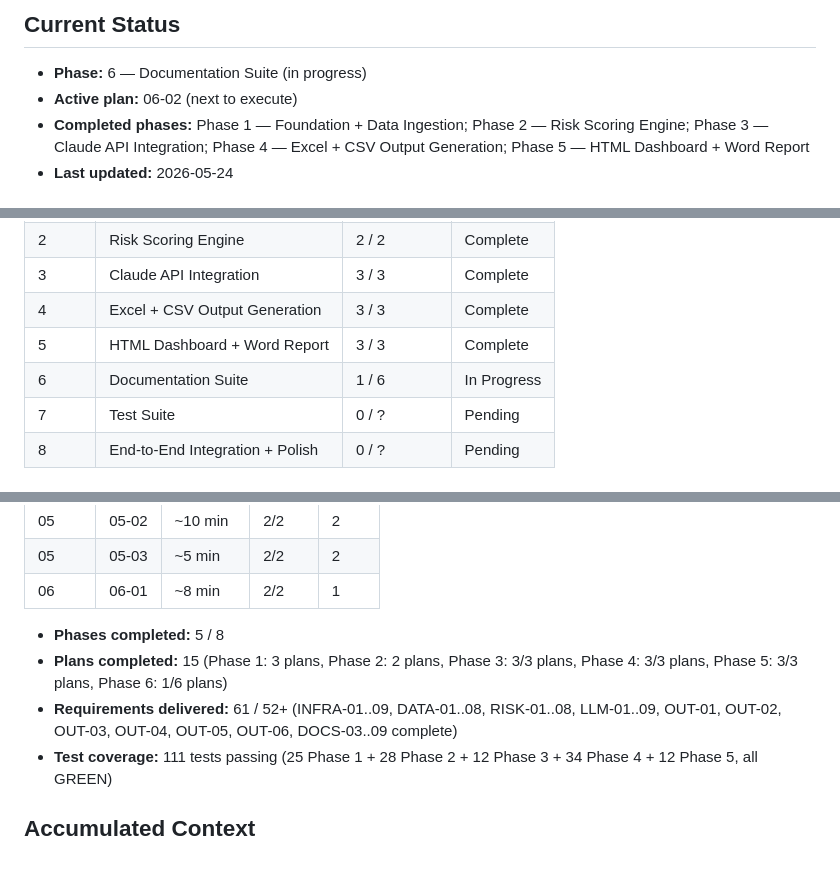
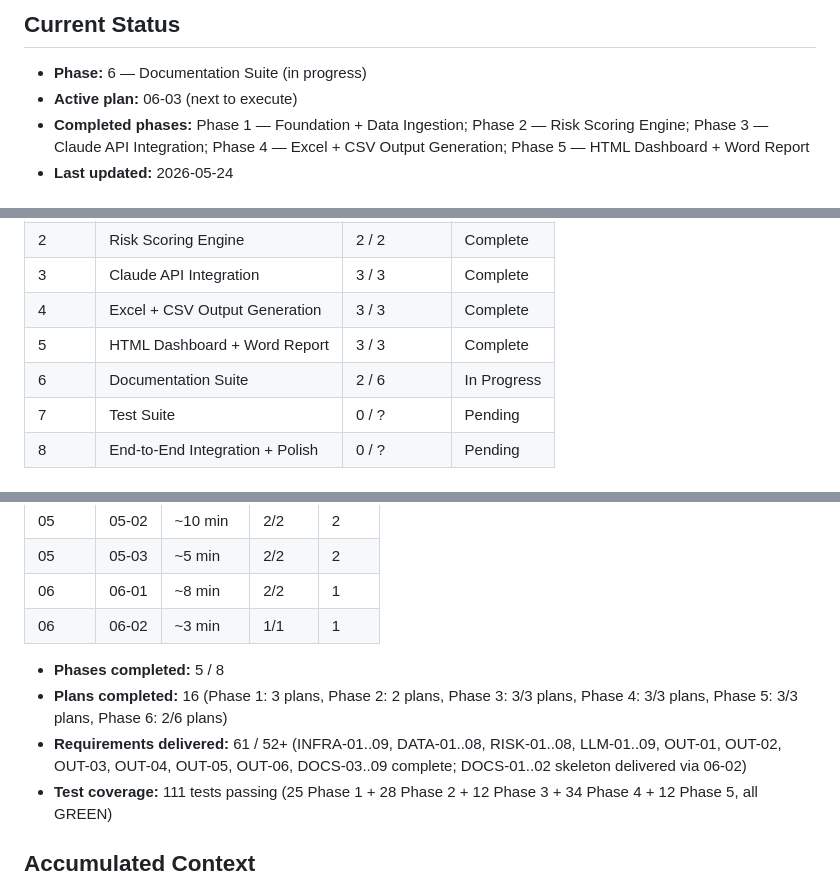
Before and after one commit to abdulrahmanbmousa-a11y/boon-academy-intervention, a Markdown page: .planning/STATE.md, 3 parts joined by grey strips. Rendered like a GitHub page.

```diff
--- a/.planning/STATE.md
+++ b/.planning/STATE.md
@@ -17,7 +17,7 @@ progress:
 ## Current Status
 
 - **Phase:** 6 — Documentation Suite (in progress)
-- **Active plan:** 06-02 (next to execute)
+- **Active plan:** 06-03 (next to execute)
 - **Completed phases:** Phase 1 — Foundation + Data Ingestion; Phase 2 — Risk Scoring Engine; Phase 3 — Claude API Integration; Phase 4 — Excel + CSV Output Generation; Phase 5 — HTML Dashboard + Word Report
 - **Last updated:** 2026-05-24
 
@@ -37,7 +37,7 @@ See: .planning/PROJECT.md (updated 2026-05-21)
 | 3 | Claude API Integration | 3 / 3 | Complete |
 | 4 | Excel + CSV Output Generation | 3 / 3 | Complete |
 | 5 | HTML Dashboard + Word Report | 3 / 3 | Complete |
-| 6 | Documentation Suite | 1 / 6 | In Progress |
+| 6 | Documentation Suite | 2 / 6 | In Progress |
 | 7 | Test Suite | 0 / ? | Pending |
 | 8 | End-to-End Integration + Polish | 0 / ? | Pending |
 
@@ -60,10 +60,11 @@ See: .planning/PROJECT.md (updated 2026-05-21)
 | 05 | 05-02 | ~10 min | 2/2 | 2 |
 | 05 | 05-03 | ~5 min | 2/2 | 2 |
 | 06 | 06-01 | ~8 min | 2/2 | 1 |
+| 06 | 06-02 | ~3 min | 1/1 | 1 |
 
 - **Phases completed:** 5 / 8
-- **Plans completed:** 15 (Phase 1: 3 plans, Phase 2: 2 plans, Phase 3: 3/3 plans, Phase 4: 3/3 plans, Phase 5: 3/3 plans, Phase 6: 1/6 plans)
-- **Requirements delivered:** 61 / 52+ (INFRA-01..09, DATA-01..08, RISK-01..08, LLM-01..09, OUT-01, OUT-02, OUT-03, OUT-04, OUT-05, OUT-06, DOCS-03..09 complete)
+- **Plans completed:** 16 (Phase 1: 3 plans, Phase 2: 2 plans, Phase 3: 3/3 plans, Phase 4: 3/3 plans, Phase 5: 3/3 plans, Phase 6: 2/6 plans)
+- **Requirements delivered:** 61 / 52+ (INFRA-01..09, DATA-01..08, RISK-01..08, LLM-01..09, OUT-01, OUT-02, OUT-03, OUT-04, OUT-05, OUT-06, DOCS-03..09 complete; DOCS-01..02 skeleton delivered via 06-02)
 - **Test coverage:** 111 tests passing (25 Phase 1 + 28 Phase 2 + 12 Phase 3 + 34 Phase 4 + 12 Phase 5, all GREEN)
 
 ## Accumulated Context
```
Also changed, not shown: other parts of .planning/STATE.md (+3 -1 lines), .planning/ROADMAP.md (+3 -3 lines), 1 other file.
